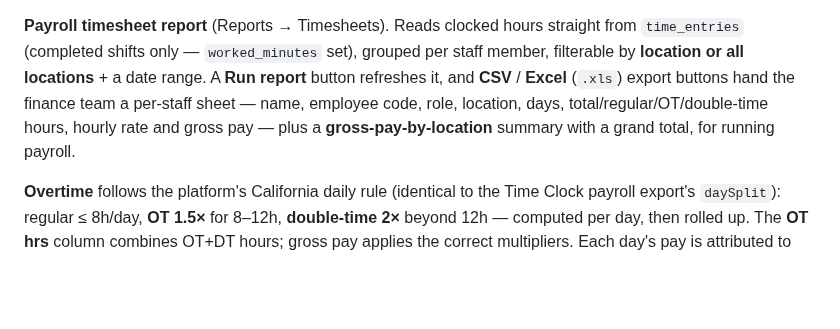
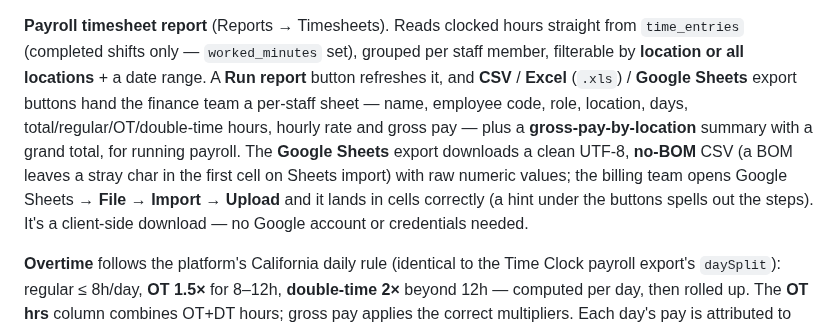
Before and after one commit to nolanle-gmail/pho-ha-noi, a Markdown page: docs/HANDBOOK.md, the part around one of its changes. Rendered like a GitHub page; blank space fills up the shorter version.

Commit message:
docs: timesheet report gains a Google Sheets export
Co-Authored-By: Claude Opus 4.8 <noreply@anthropic.com>

```diff
--- a/docs/HANDBOOK.md
+++ b/docs/HANDBOOK.md
@@ -438,10 +438,14 @@ clock-out fills worked minutes and any `late_minutes`. Overtime needs a manager'
 **Payroll timesheet report** (Reports → Timesheets). Reads clocked hours straight from
 `time_entries` (completed shifts only — `worked_minutes` set), grouped per staff member,
 filterable by **location or all locations** + a date range. A **Run report** button
-refreshes it, and **CSV** / **Excel** (`.xls`) export buttons hand the finance team a
-per-staff sheet — name, employee code, role, location, days, total/regular/OT/double-time
-hours, hourly rate and gross pay — plus a **gross-pay-by-location** summary with a grand
-total, for running payroll.
+refreshes it, and **CSV** / **Excel** (`.xls`) / **Google Sheets** export buttons hand the
+finance team a per-staff sheet — name, employee code, role, location, days,
+total/regular/OT/double-time hours, hourly rate and gross pay — plus a
+**gross-pay-by-location** summary with a grand total, for running payroll. The **Google
+Sheets** export downloads a clean UTF-8, **no-BOM** CSV (a BOM leaves a stray char in the
+first cell on Sheets import) with raw numeric values; the billing team opens Google Sheets →
+**File → Import → Upload** and it lands in cells correctly (a hint under the buttons spells
+out the steps). It's a client-side download — no Google account or credentials needed.
 
 **Overtime** follows the platform's California daily rule (identical to the Time Clock
 payroll export's `daySplit`): regular ≤ 8h/day, **OT 1.5×** for 8–12h, **double-time 2×**
```
Also changed, not shown: other parts of docs/HANDBOOK.md (+1 -1 lines).
